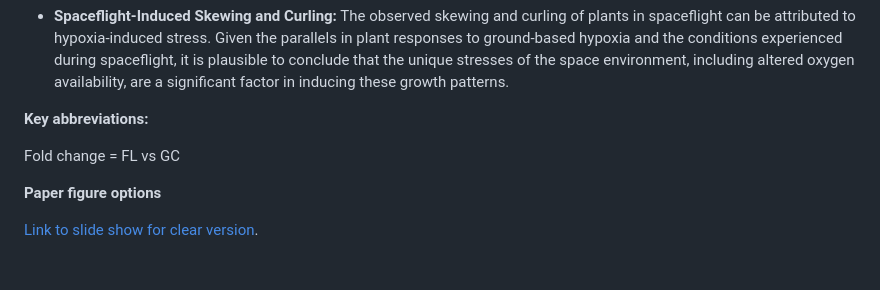
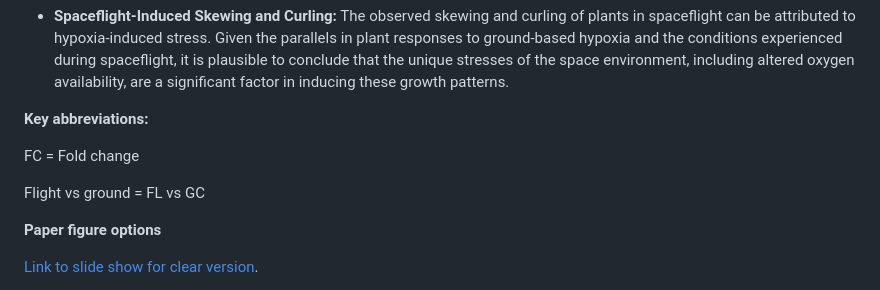
Before and after one commit to dr-richard-barker/CARA_GeneLab_AWG, a Markdown page: README (1).md, the part around the change. Rendered like a GitHub page; blank space fills up the shorter version.

Commit message:
GITBOOK-22: No subject

```diff
--- a/README (1).md
+++ b/README (1).md
@@ -20,7 +20,9 @@
 
 **Key abbreviations:**&#x20;
 
-Fold change = FL vs GC
+FC = Fold change&#x20;
+
+Flight vs ground = FL vs GC
 
 
 
```
